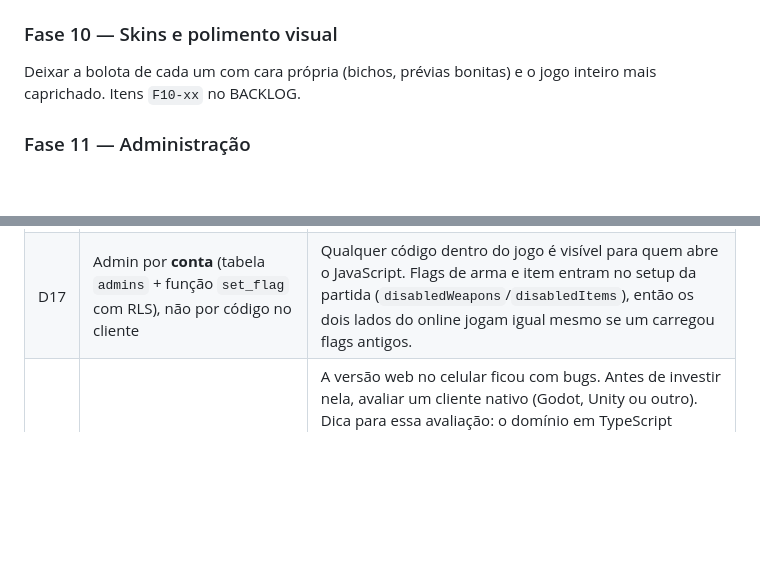
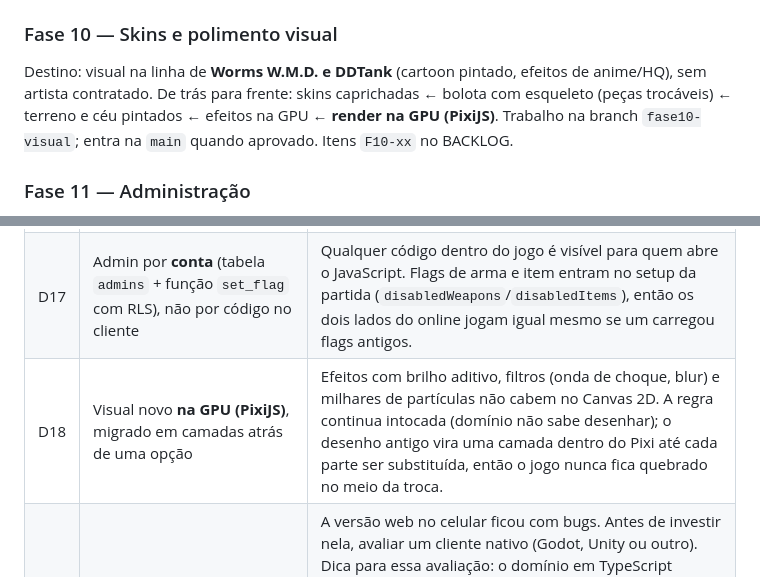
Before and after one commit to gabrielgyns/worms-ddtank-ai, a Markdown page: ROADMAP.md, 2 parts joined by grey strips. Drawn GitHub-style; blank space fills up the shorter version.

```diff
--- a/ROADMAP.md
+++ b/ROADMAP.md
@@ -77,7 +77,9 @@ De trás para frente: amigos chegam por link e entendem o jogo sozinhos (tutoria
 Itens `F9-01..F9-12` no BACKLOG, na ordem.
 
 ### Fase 10 — Skins e polimento visual
-Deixar a bolota de cada um com cara própria (bichos, prévias bonitas) e o jogo inteiro mais caprichado. Itens `F10-xx` no BACKLOG.
+Destino: visual na linha de **Worms W.M.D. e DDTank** (cartoon pintado, efeitos de anime/HQ), sem artista contratado.
+De trás para frente: skins caprichadas ← bolota com esqueleto (peças trocáveis) ← terreno e céu pintados ← efeitos na GPU ← **render na GPU (PixiJS)**.
+Trabalho na branch `fase10-visual`; entra na `main` quando aprovado. Itens `F10-xx` no BACKLOG.
 
 ### Fase 11 — Administração
 Ligar e desligar partes do jogo sem publicar código: feature flags controladas só pelo dono. Itens `F11-xx`.
@@ -104,4 +106,5 @@ Registro das escolhas e do porquê. Atualize quando mudar.
 | D15 | Tutorial = **lições que são partidas de missão** + um observador (`TutorialRun`) que só lê eventos e estado | Nenhuma regra especial no `Match`; vento diferente por lição em vez de mudar no meio da partida. Os passos são catálogo declarativo e a solubilidade é testada com a CPU. |
 | D16 | Balanceamento **medido**, não no olho: `npm run balance` roda CPU x CPU e escreve `docs/balanceamento.md` | A CPU usa a física do jogo, então os números refletem o jogo real. Mudou dano/raio de arma? Rode de novo e compare. A granada sai mal nos números porque a CPU erra quiques; isso é limite da CPU, não da arma. |
 | D17 | Admin por **conta** (tabela `admins` + função `set_flag` com RLS), não por código no cliente | Qualquer código dentro do jogo é visível para quem abre o JavaScript. Flags de arma e item entram no setup da partida (`disabledWeapons`/`disabledItems`), então os dois lados do online jogam igual mesmo se um carregou flags antigos. |
+| D18 | Visual novo **na GPU (PixiJS)**, migrado em camadas atrás de uma opção | Efeitos com brilho aditivo, filtros (onda de choque, blur) e milhares de partículas não cabem no Canvas 2D. A regra continua intocada (domínio não sabe desenhar); o desenho antigo vira uma camada dentro do Pixi até cada parte ser substituída, então o jogo nunca fica quebrado no meio da troca. |
 | D14 | **PC primeiro**; celular fica para depois, talvez nativo | A versão web no celular ficou com bugs. Antes de investir nela, avaliar um cliente nativo (Godot, Unity ou outro). Dica para essa avaliação: o domínio em TypeScript (determinístico, lockstep) é o contrato. Um cliente nativo precisa simular igual ou falar com o mesmo protocolo, então reescrever a física em outra linguagem quebra o online entre PC e celular. Caminhos que mantêm a regra única: casca nativa sobre o mesmo código (Capacitor, que já existe), ou levar o domínio junto (JS embutido). |
```
Also changed, not shown: BACKLOG.md (+4 -0 lines).
